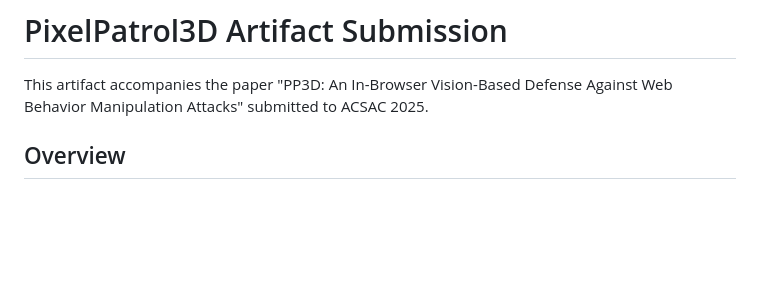
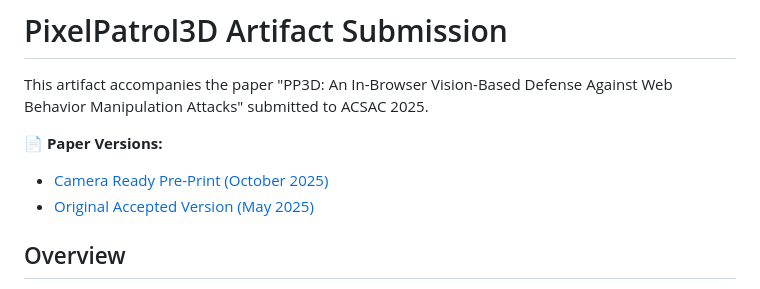
Before and after one commit to NISLabUGA/PixelPatrol3D_Code_ACSAC_Artifacts, a Markdown page: README.md, the part around the change. GitHub-like rendering; blank space fills up the shorter version.

Commit message:
added links to paper verisoning

```diff
--- a/README.md
+++ b/README.md
@@ -1,6 +1,11 @@
 # PixelPatrol3D Artifact Submission
 
 This artifact accompanies the paper "PP3D: An In-Browser Vision-Based Defense Against Web Behavior Manipulation Attacks" submitted to ACSAC 2025.
+
+**📄 Paper Versions:**
+
+- [Camera Ready Pre-Print (October 2025)](pp3d_acsac_cr_102125.pdf)
+- [Original Accepted Version (May 2025)](pp3d_acsac_053025.pdf)
 
 ## Overview
 
```
